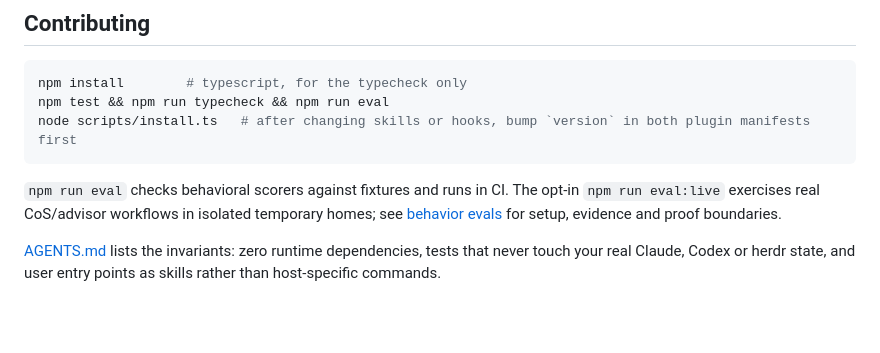
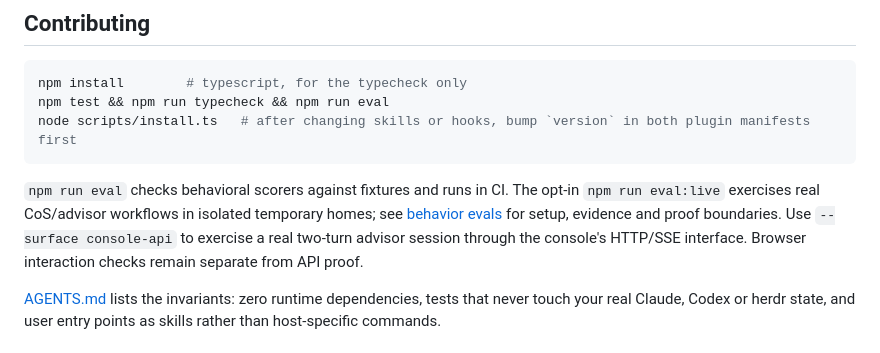
Before and after one commit to nourhelmi/crew, a Markdown page: README.md, the part around the change. GitHub-like rendering; blank space fills up the shorter version.

Commit message:
Point contributors to console API workflow evals

```diff
--- a/README.md
+++ b/README.md
@@ -531,6 +531,8 @@ node scripts/install.ts   # after changing skills or hooks, bump `version` in bo
 `npm run eval` checks behavioral scorers against fixtures and runs in CI. The opt-in
 `npm run eval:live` exercises real CoS/advisor workflows in isolated temporary homes;
 see [behavior evals](evals/README.md) for setup, evidence and proof boundaries.
+Use `--surface console-api` to exercise a real two-turn advisor session through the
+console's HTTP/SSE interface. Browser interaction checks remain separate from API proof.
 
 [AGENTS.md](AGENTS.md) lists the invariants: zero runtime dependencies, tests that never touch
 your real Claude, Codex or herdr state, and user entry points as skills rather than host-specific
```
